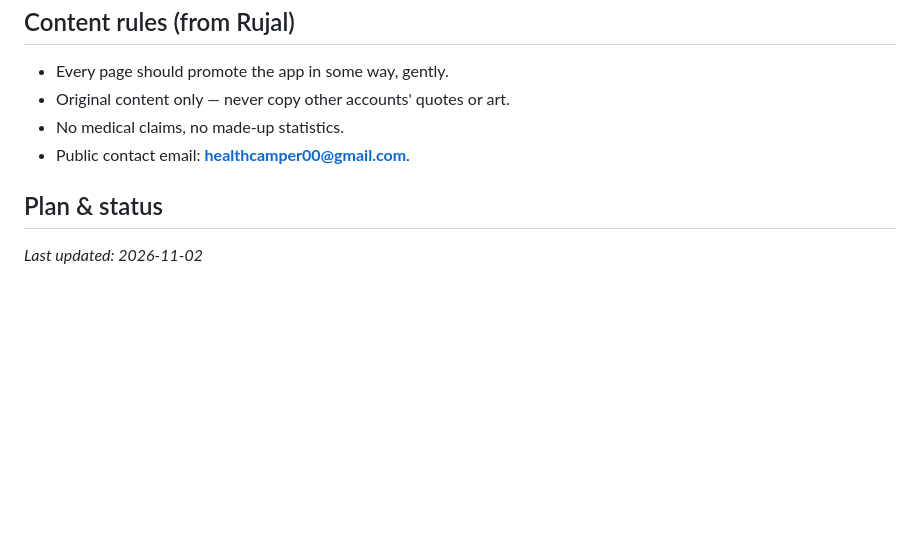
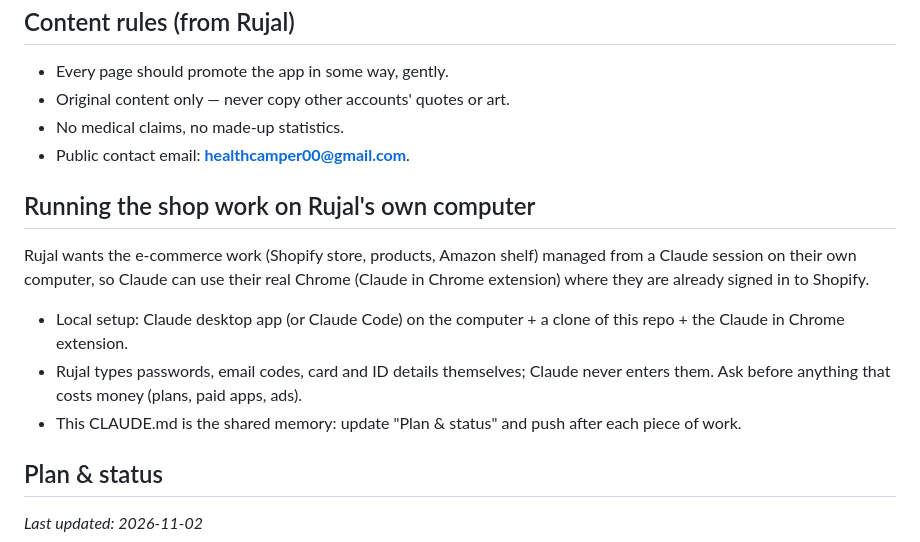
Before and after one commit to rujal-tuladhar/healthcamper, a Markdown page: CLAUDE.md, the part around the change. GitHub-like rendering; blank space fills up the shorter version.

Commit message:
CLAUDE.md: how to run the shop work locally
Co-Authored-By: Claude Opus 5.5 <noreply@anthropic.com>
Claude-Session: https://claude.ai/code/session_017PsoeNwDaEPCmU1R6dnvtz

```diff
--- a/CLAUDE.md
+++ b/CLAUDE.md
@@ -36,6 +36,12 @@ Ask before signing up for any service or spending money.
 - No medical claims, no made-up statistics.
 - Public contact email: **healthcamper00@gmail.com**.
 
+## Running the shop work on Rujal's own computer
+Rujal wants the e-commerce work (Shopify store, products, Amazon shelf) managed from a Claude session on their own computer, so Claude can use their real Chrome (Claude in Chrome extension) where they are already signed in to Shopify.
+- Local setup: Claude desktop app (or Claude Code) on the computer + a clone of this repo + the Claude in Chrome extension.
+- Rujal types passwords, email codes, card and ID details themselves; Claude never enters them. Ask before anything that costs money (plans, paid apps, ads).
+- This CLAUDE.md is the shared memory: update "Plan & status" and push after each piece of work.
+
 ## Plan & status
 _Last updated: 2026-11-02_
 
```
